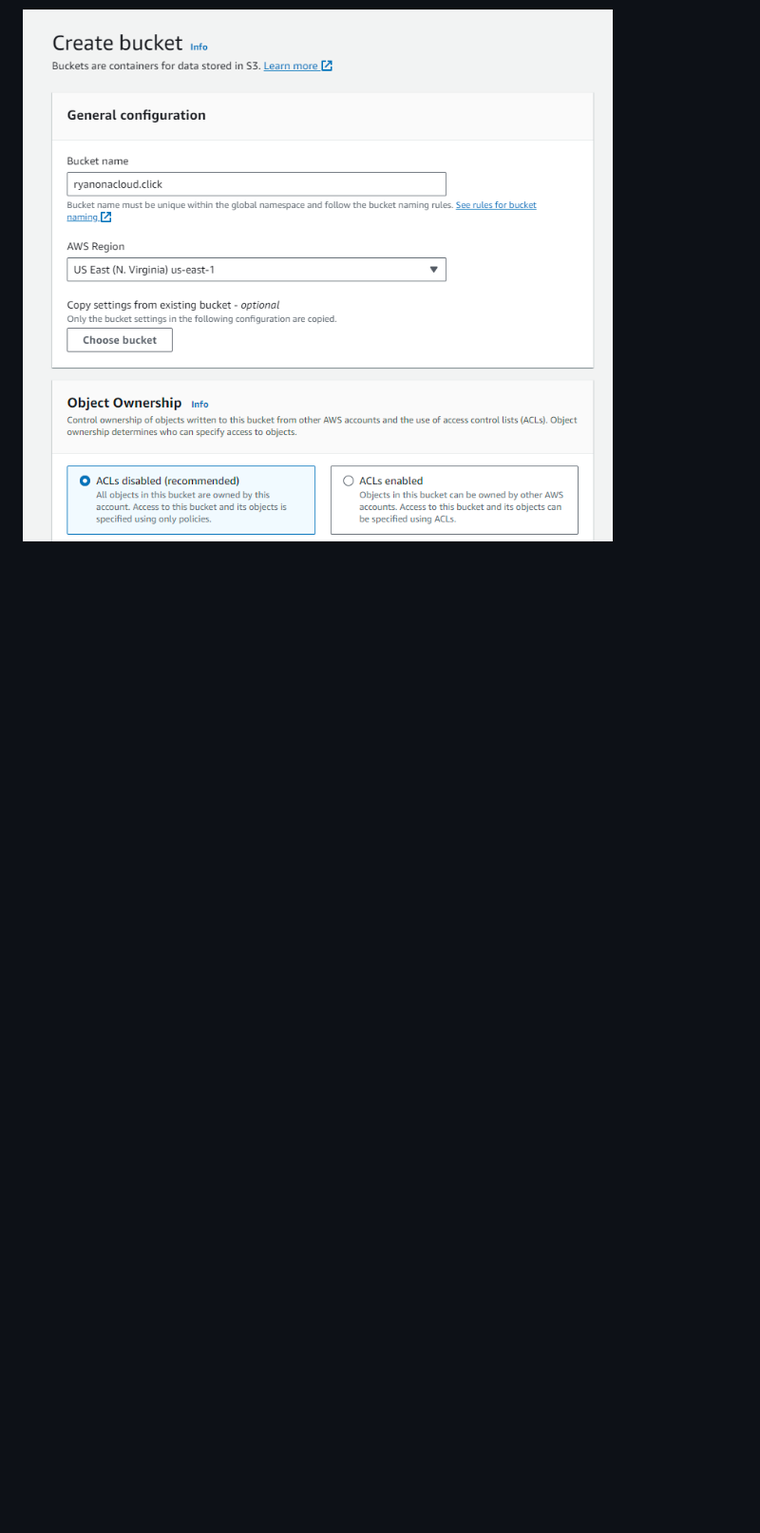
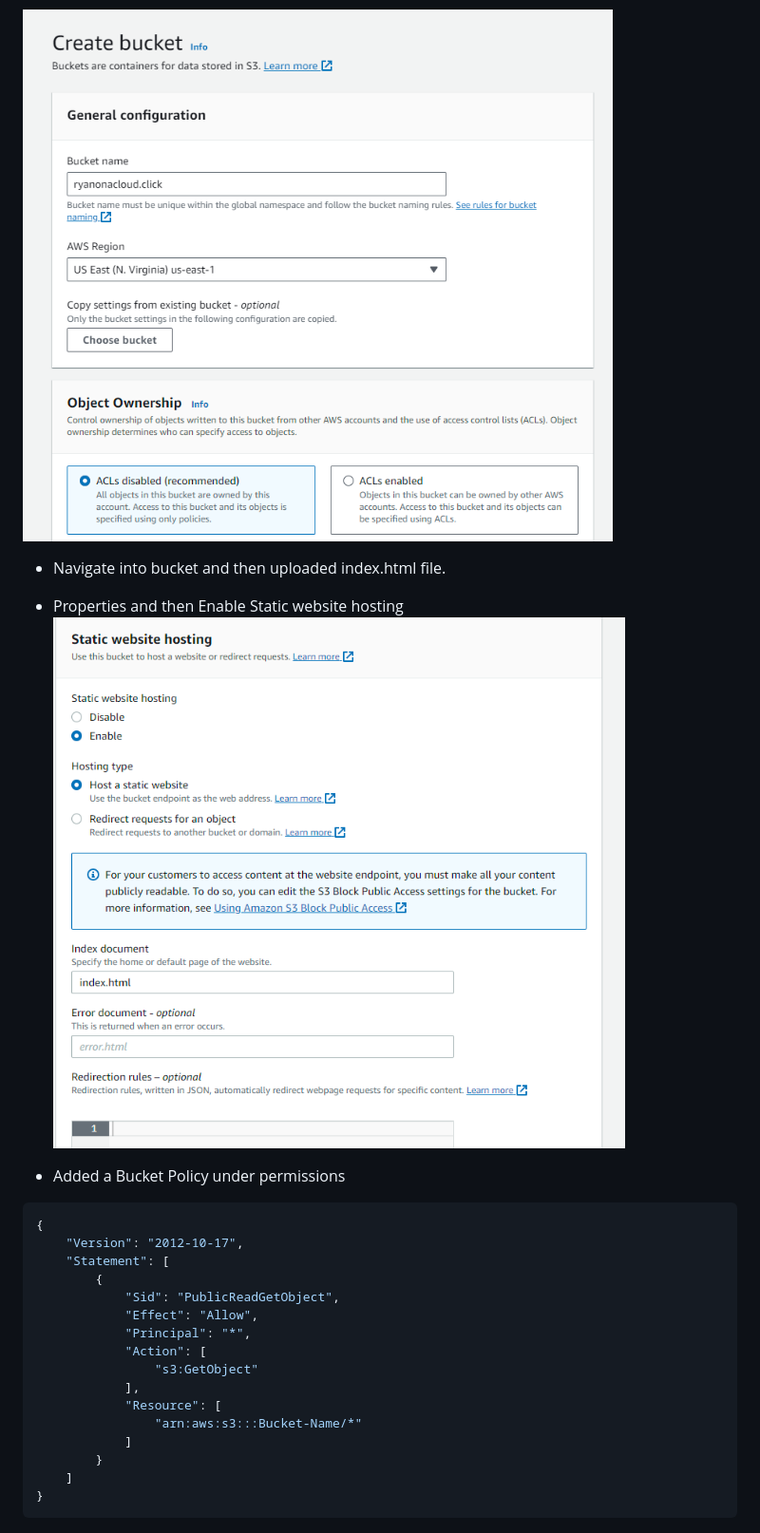
Before and after one commit to ryanbynoe/websitelaunchAWS, a Markdown page: README.md, the part around the change. Shown: that part at 95% size. GitHub-like rendering; pictures changed too: images/static.png (added); blank space fills up the shorter version.

````diff
--- a/README.md
+++ b/README.md
@@ -23,3 +23,28 @@ Launching a website on AWS
 - Navigate to S3 and create a bucket. name the bucket after the domain that was created. I chose the region US East (N. Virginia) us-east-1 for less latency. Uncheck Block all Public Access so the bucket is accessible by others. Everything else I left default.
 
 ![alt text](images/S3bucket.png)
+
+- Navigate into bucket and then uploaded index.html file.
+
+- Properties and then Enable Static website hosting
+![alt text](images/static.png)
+
+- Added a Bucket Policy under permissions
+```js
+{
+    "Version": "2012-10-17",
+    "Statement": [
+        {
+            "Sid": "PublicReadGetObject",
+            "Effect": "Allow",
+            "Principal": "*",
+            "Action": [
+                "s3:GetObject"
+            ],
+            "Resource": [
+                "arn:aws:s3:::Bucket-Name/*"
+            ]
+        }
+    ]
+}
+```
````
